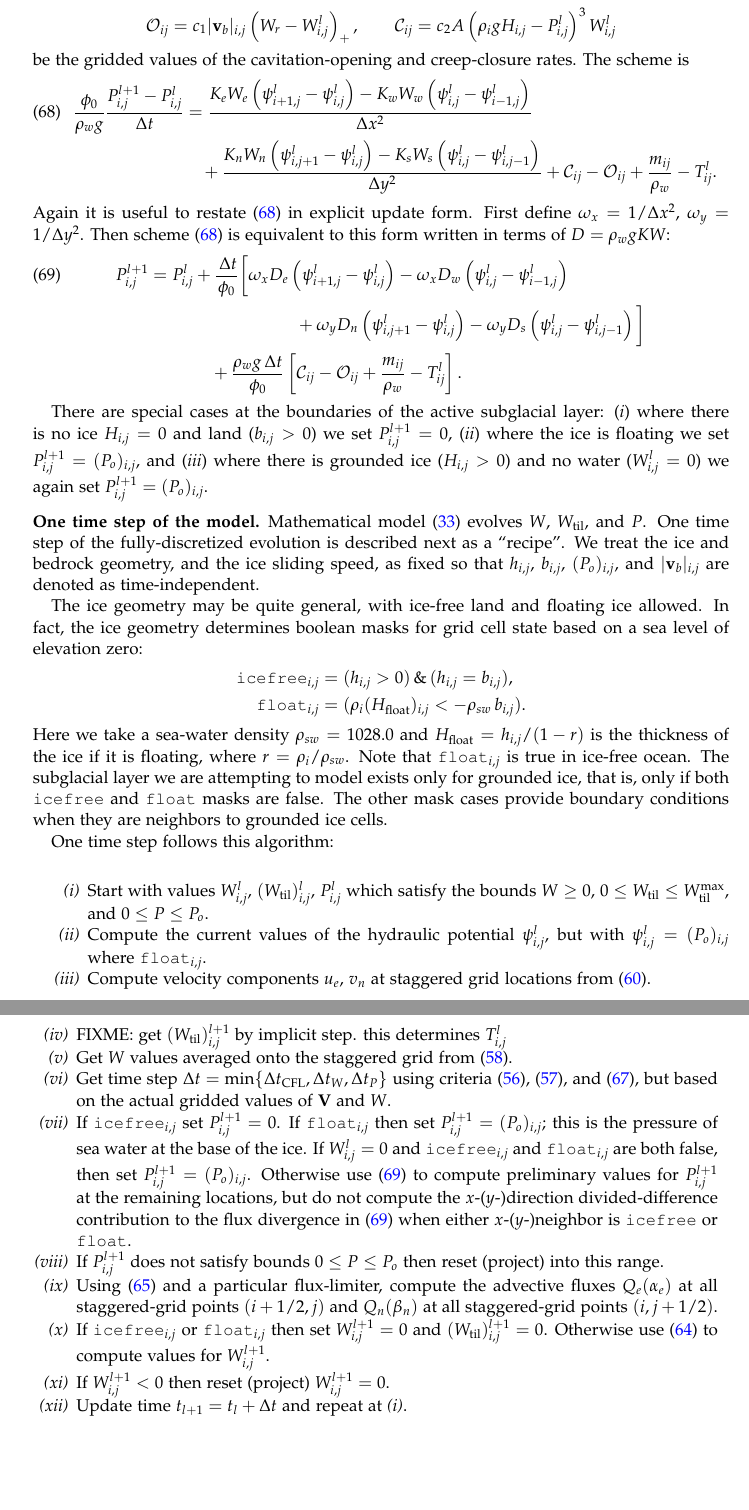
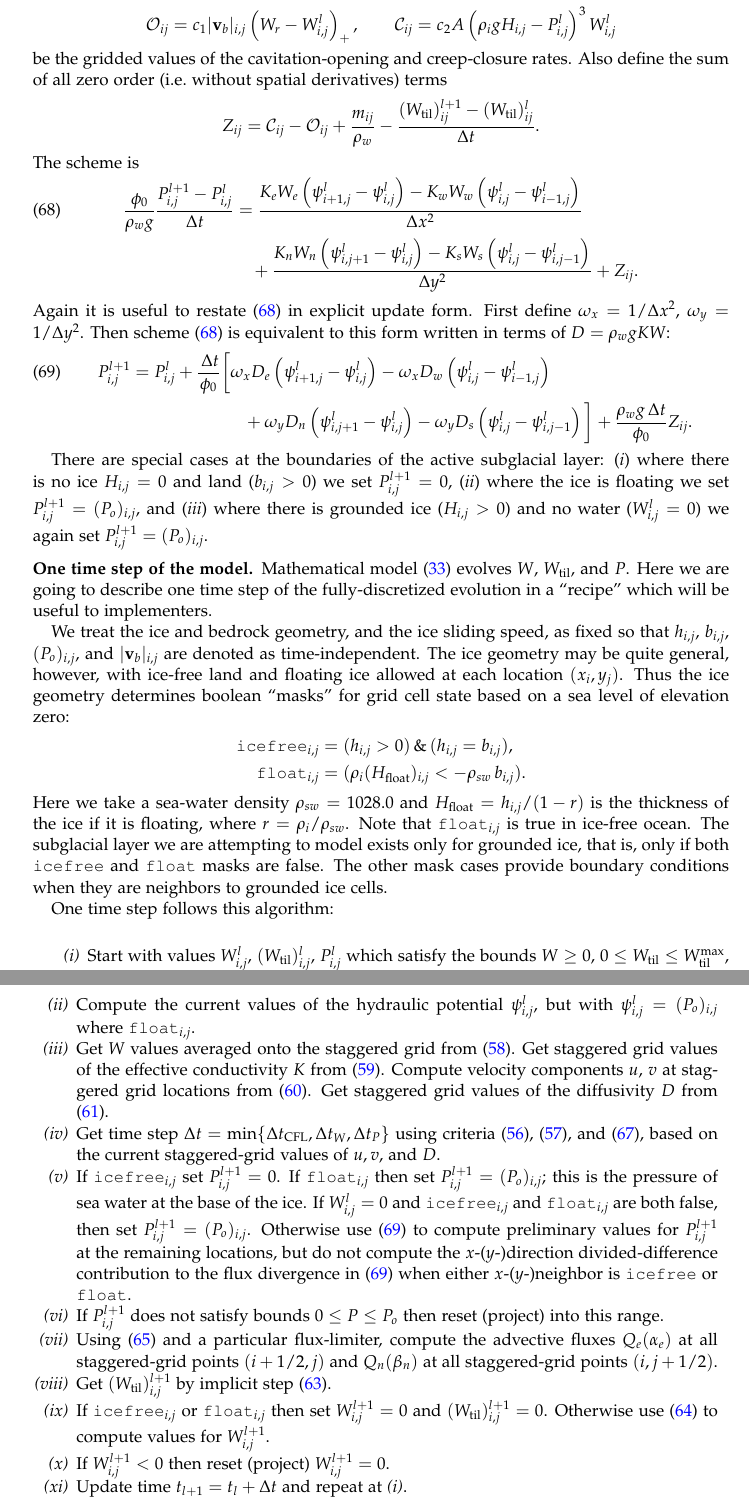
Before and after one commit to bueler/hydrolakes, a LaTeX paper (subhydro.tex): two parts of pages 24 and 25 of 32 before the commit and two parts of pages 24 and 25 of 33 after it, joined at a grey line, cut so that both start at the same text, the shorter picture padded with empty space. Compiled offline with pdfLaTeX.

Commit message:
Updates through rest of numerical schemes.  Still have uncommitted changes for Appendix D.

```diff
--- a/subhydro.tex
+++ b/subhydro.tex
@@ -749,23 +749,24 @@ This analysis suggests that the numerical scheme for pressure diffusion, given n
 
 The scheme we use for the pressure equation \eqref{eq:regpressureequation} is similar to the scheme we have just presented for the mass continuity equation \eqref{eq:adeqn}, but it requires no advection approximation.  Denote $\psi_{i,j}^l = P_{i,j}^l + \rho_w g (b_{i,j}^l + W_{i,j}^l)$.  Let
 	$$\mathcal{O}_{ij} = c_1 |\bv_b|_{i,j} \left(W_r - \Wlij\right)_+, \qquad \mathcal{C}_{ij} = c_2 A \left(\rho_i g H_{i,j} - \Plij\right)^3 \Wlij$$
-be the gridded values of the cavitation-opening and creep-closure rates.  The scheme is
+be the gridded values of the cavitation-opening and creep-closure rates.  Also define the sum of all zero order (i.e.~without spatial derivatives) terms
+    $$Z_{ij} = \mathcal{C}_{ij} - \mathcal{O}_{ij} + \frac{m_{ij}}{\rho_w} - \frac{(\Wtil)_{ij}^{l+1} - (\Wtil)_{ij}^l}{\Delta t}.$$
+The scheme is
 \begin{align}
 \frac{\phi_0}{\rho_w g} \frac{P_{i,j}^{l+1} - \Plij}{\Delta t} &= \frac{K_e W_e \left(\psi_{i+1,j}^l - \psi_{i,j}^l\right) - K_w W_w \left(\psi_{i,j}^l - \psi_{i-1,j}^l\right)}{\Delta x^2}  \label{eq:Pfd} \\
-      &\quad + \frac{K_n W_n \left(\psi_{i,j+1}^l - \psi_{i,j}^l\right) - K_s W_s \left(\psi_{i,j}^l - \psi_{i,j-1}^l\right)}{\Delta y^2} + \mathcal{C}_{ij} - \mathcal{O}_{ij} + \frac{m_{ij}}{\rho_w} - T_{ij}^l. \notag
+      &\quad + \frac{K_n W_n \left(\psi_{i,j+1}^l - \psi_{i,j}^l\right) - K_s W_s \left(\psi_{i,j}^l - \psi_{i,j-1}^l\right)}{\Delta y^2} + Z_{ij}. \notag
 \end{align}
 Again it is useful to restate \eqref{eq:Pfd} in explicit update form.  First define $\omega_x = 1/\Delta x^2$, $\omega_y = 1/\Delta y^2$.   Then scheme \eqref{eq:Pfd} is equivalent to this form written in terms of $D=\rho_w g K W$:
 \begin{align}
 P_{i,j}^{l+1} = \Plij &+  \frac{\,\Delta t}{\phi_0} \bigg[\omega_x D_e \left(\psi_{i+1,j}^l - \psi_{i,j}^l\right) - \omega_x D_w \left(\psi_{i,j}^l - \psi_{i-1,j}^l\right) \label{eq:Pfdupdate} \\
-      &\qquad\qquad\qquad + \omega_y D_n \left(\psi_{i,j+1}^l - \psi_{i,j}^l\right) - \omega_y D_s \left(\psi_{i,j}^l - \psi_{i,j-1}^l\right)\bigg] \notag \\
-      &\quad + \frac{\rho_w g\,\Delta t}{\phi_0} \left[\mathcal{C}_{ij} - \mathcal{O}_{ij} + \frac{m_{ij}}{\rho_w} - T_{ij}^l\right]. \notag
+      &\qquad\qquad + \omega_y D_n \left(\psi_{i,j+1}^l - \psi_{i,j}^l\right) - \omega_y D_s \left(\psi_{i,j}^l - \psi_{i,j-1}^l\right)\bigg] + \frac{\rho_w g\,\Delta t}{\phi_0} Z_{ij}. \notag
 \end{align}
 
 There are special cases at the boundaries of the active subglacial layer: (\emph{i}) where there is no ice $H_{i,j}=0$ and land ($b_{i,j}>0$) we set $P_{i,j}^{l+1}=0$, (\emph{ii}) where the ice is floating we set $P_{i,j}^{l+1}=(P_o)_{i,j}$, and (\emph{iii}) where there is grounded ice ($H_{i,j}>0$) and no water ($W_{i,j}^l=0$) we again set $P_{i,j}^{l+1}=(P_o)_{i,j}$.
 
-\subsection*{One time step of the model}  Mathematical model \eqref{eq:bluebox} evolves $W$, $\Wtil$, and $P$.  One time step of the fully-discretized evolution is described next as a ``recipe''.  We treat the ice and bedrock geometry, and the ice sliding speed, as fixed so that $h_{i,j}$, $b_{i,j}$, $(P_o)_{i,j}$, and $|\bv_b|_{i,j}$ are denoted as time-independent.
+\subsection*{One time step of the model}  Mathematical model \eqref{eq:bluebox} evolves $W$, $\Wtil$, and $P$.  Here we are going to describe one time step of the fully-discretized evolution in a ``recipe'' which will be useful to implementers.
 
-The ice geometry may be quite general, with ice-free land and floating ice allowed.  In fact, the ice geometry determines boolean masks for grid cell state based on a sea level of elevation zero:
+We treat the ice and bedrock geometry, and the ice sliding speed, as fixed so that $h_{i,j}$, $b_{i,j}$, $(P_o)_{i,j}$, and $|\bv_b|_{i,j}$ are denoted as time-independent.  The ice geometry may be quite general, however, with ice-free land and floating ice allowed at each location $(x_i,y_j)$.  Thus the ice geometry determines boolean ``masks'' for grid cell state based on a sea level of elevation zero:
 \begin{align*}
 \text{\texttt{icefree}}_{i,j} &= (h_{i,j} > 0)\, \&\, (h_{i,j} = b_{i,j}), \\
 \text{\texttt{float}}_{i,j}   &= (\rho_i (H_{\text{float}})_{i,j} < - \rho_{sw}\, b_{i,j}).
@@ -779,14 +780,13 @@ One time step follows this algorithm:
 \begin{enumerate}
 \item Start with values $\Wlij$, $(\Wtil)_{i,j}^l$, $\Plij$ which satisfy the bounds $W\ge 0$, $0\le \Wtil \le \Wtilmax$, and $0 \le P \le P_o$.
 \item Compute the current values of the hydraulic potential $\psi_{i,j}^l$, but with $\psi_{i,j}^l=(P_o)_{i,j}$ where $\text{\texttt{float}}_{i,j}$.
-\item Compute velocity components $u_e$, $v_n$ at staggered grid locations from \eqref{eq:velocitycomp}.
-\item FIXME: get $(\Wtil)_{i,j}^{l+1}$ by implicit step.  this determines $T_{i,j}^l$
-\item Get $W$ values averaged onto the staggered grid from \eqref{eq:stagW}.
+\item Get $W$ values averaged onto the staggered grid from \eqref{eq:stagW}.  Get staggered grid values of the effective conductivity $K$ from \eqref{eq:stagK}.  Compute velocity components $u$, $v$ at staggered grid locations from \eqref{eq:velocitycomp}.  Get staggered grid values of the diffusivity $D$ from \eqref{eq:diffusivitycomp}.
 %FIXME: however, Wea and Wno should not average from outside the ice domain?
-\item Get time step $\Delta t = \min\{\Delta t_{\text{CFL}}, \Delta t_W, \Delta t_P\}$ using criteria \eqref{eq:dtCFL}, \eqref{eq:dtDIFFW}, and \eqref{eq:dtDIFFPfromW}, but based on the actual gridded values of $\bV$ and $W$.
+\item Get time step $\Delta t = \min\{\Delta t_{\text{CFL}}, \Delta t_W, \Delta t_P\}$ using criteria \eqref{eq:dtCFL}, \eqref{eq:dtDIFFW}, and \eqref{eq:dtDIFFPfromW}, based on the current staggered-grid values of $u,v,$ and $D$.
 \item If $\text{\texttt{icefree}}_{i,j}$ set $P_{i,j}^{l+1}=0$.  If $\text{\texttt{float}}_{i,j}$ then set $P_{i,j}^{l+1} = (P_o)_{i,j}$; this is the pressure of sea water at the base of the ice.  If $\Wlij=0$ and $\text{\texttt{icefree}}_{i,j}$ and $\text{\texttt{float}}_{i,j}$ are both false, then set $P_{i,j}^{l+1} = (P_o)_{i,j}$.  Otherwise use \eqref{eq:Pfdupdate} to compute preliminary values for $P_{i,j}^{l+1}$ at the remaining locations, but do not compute the $x$-($y$-)direction divided-difference contribution to the flux divergence in \eqref{eq:Pfdupdate} when either $x$-($y$-)neighbor is \texttt{icefree} or \texttt{float}.
 \item If $P_{i,j}^{l+1}$ does not satisfy bounds $0 \le P \le P_o$ then reset (project) into this range.
 \item Using \eqref{eq:adfluxes} and a particular flux-limiter, compute the advective fluxes $Q_e(\alpha_e)$ at all staggered-grid points $(i+1/2,j)$ and $Q_n(\beta_n)$ at all staggered-grid points $(i,j+1/2)$.
+\item Get $(\Wtil)_{i,j}^{l+1}$ by implicit step \eqref{eq:tillupdatefd}.
 \item If $\text{\texttt{icefree}}_{i,j}$ or $\text{\texttt{float}}_{i,j}$ then set $W_{i,j}^{l+1}=0$ and $(\Wtil)_{i,j}^{l+1}=0$.  Otherwise use \eqref{eq:Wupdate} to compute values for $W_{i,j}^{l+1}$.
 \item If $W_{i,j}^{l+1}<0$ then reset (project) $W_{i,j}^{l+1}=0$.
 \item Update time $t_{l+1}=t_l+\Delta t$ and repeat at \emph{(i)}.
```
Also changed, not shown: subhydro.tex (2 more changed lines).
